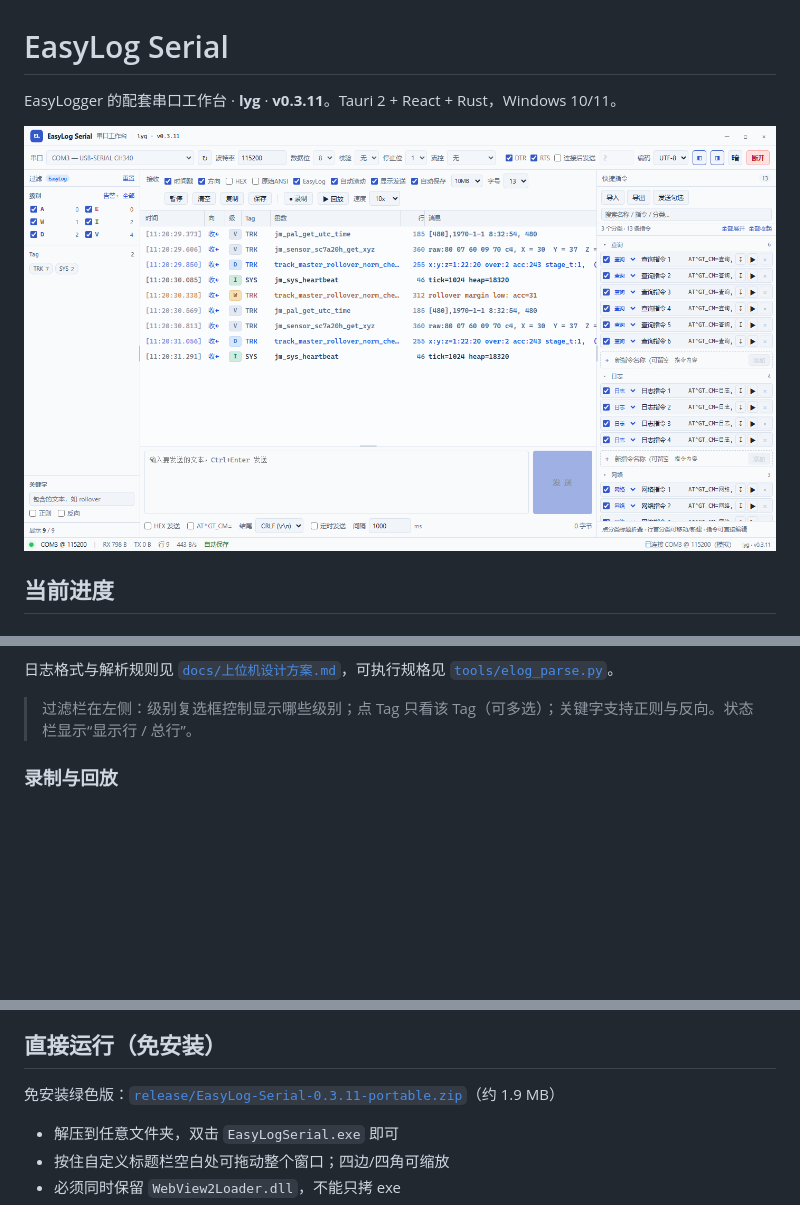
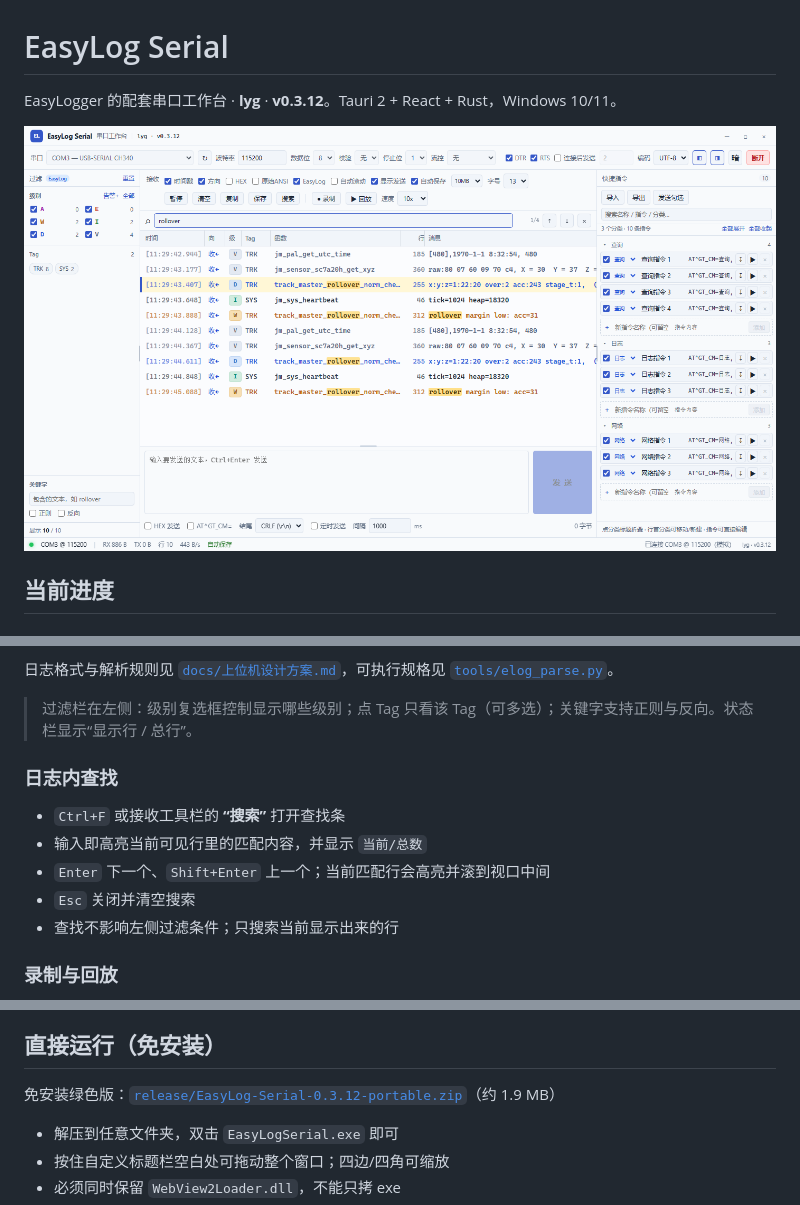
Before and after one commit to Sky-Demo-i/EasyLog-Serial, a Markdown page: README.md, 3 parts joined by grey strips. Drawn GitHub-style; pictures changed too: docs/ui-v0311.png (deleted), docs/ui-v0312.png (added); blank space fills up the shorter version.

Commit message:
feat: 日志区 Ctrl+F 查找与高亮 (v0.3.12)

```diff
--- a/README.md
+++ b/README.md
@@ -1,8 +1,8 @@
 # EasyLog Serial
 
-EasyLogger 的配套串口工作台 · **lyg** · **v0.3.11**。Tauri 2 + React + Rust，Windows 10/11。
+EasyLogger 的配套串口工作台 · **lyg** · **v0.3.12**。Tauri 2 + React + Rust，Windows 10/11。
 
-![界面预览（默认浅色，多分类同时展开）](docs/ui-v0311.png)
+![界面预览（默认浅色，多分类同时展开）](docs/ui-v0312.png)
 
 ## 当前进度
 
@@ -38,6 +39,14 @@ EasyLogger 的配套串口工作台 · **lyg** · **v0.3.11**。Tauri 2 + React
 日志格式与解析规则见 [`docs/上位机设计方案.md`](docs/上位机设计方案.md)，可执行规格见 [`tools/elog_parse.py`](tools/elog_parse.py)。
 
 > 过滤栏在左侧：级别复选框控制显示哪些级别；点 Tag 只看该 Tag（可多选）；关键字支持正则与反向。状态栏显示“显示行 / 总行”。
+
+### 日志内查找
+
+- `Ctrl+F` 或接收工具栏的 **“搜索”** 打开查找条
+- 输入即高亮当前可见行里的匹配内容，并显示 `当前/总数`
+- `Enter` 下一个、`Shift+Enter` 上一个；当前匹配行会高亮并滚到视口中间
+- `Esc` 关闭并清空搜索
+- 查找不影响左侧过滤条件；只搜索当前显示出来的行
 
 ### 录制与回放
 
@@ -144,7 +153,7 @@ AT+CSQ
 
 ## 直接运行（免安装）
 
-免安装绿色版：[`release/EasyLog-Serial-0.3.11-portable.zip`](release/EasyLog-Serial-0.3.11-portable.zip)（约 1.9 MB）
+免安装绿色版：[`release/EasyLog-Serial-0.3.12-portable.zip`](release/EasyLog-Serial-0.3.12-portable.zip)（约 1.9 MB）
 
 - 解压到任意文件夹，双击 `EasyLogSerial.exe` 即可
 - 按住自定义标题栏空白处可拖动整个窗口；四边/四角可缩放
```
Also changed, not shown: other parts of README.md (+1 -0 lines), docs/上位机设计方案.md (+1 -1 lines), 10 other files.
